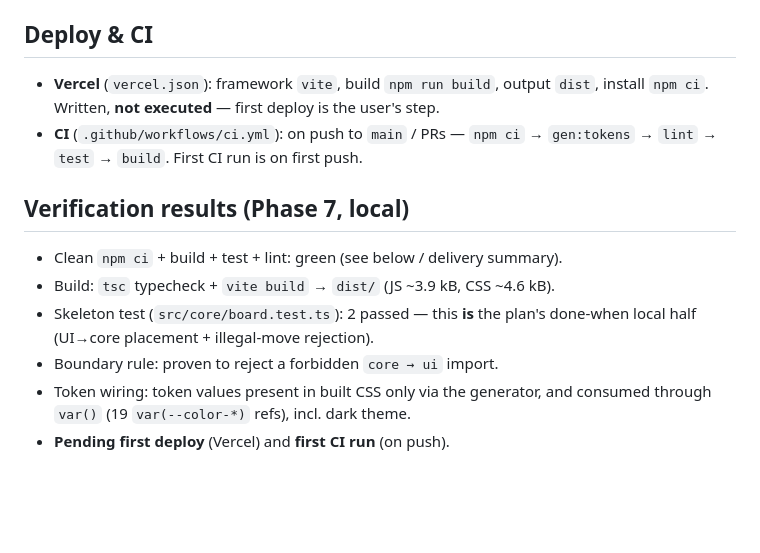
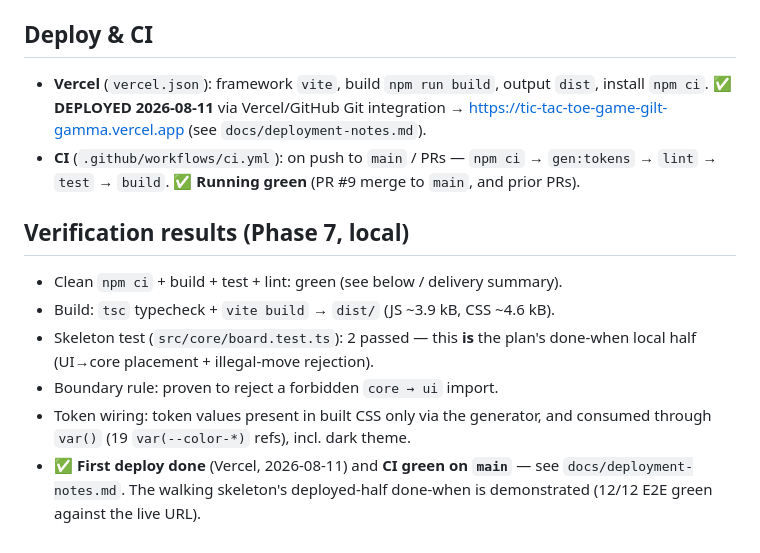
Before and after one commit to zeeshanhanif/tic-tac-toe-game, a Markdown page: docs/scaffold-notes.md, the part around the change. GitHub-like rendering; blank space fills up the shorter version.

```diff
--- a/docs/scaffold-notes.md
+++ b/docs/scaffold-notes.md
@@ -78,10 +78,12 @@ we go. Consumers: future coding sessions, the build phases.
 ## Deploy & CI
 
 - **Vercel** (`vercel.json`): framework `vite`, build `npm run build`, output
-  `dist`, install `npm ci`. Written, **not executed** — first deploy is the
-  user's step.
+  `dist`, install `npm ci`. ✅ **DEPLOYED 2026-08-11** via Vercel/GitHub Git
+  integration → https://tic-tac-toe-game-gilt-gamma.vercel.app (see
+  `docs/deployment-notes.md`).
 - **CI** (`.github/workflows/ci.yml`): on push to `main` / PRs — `npm ci` →
-  `gen:tokens` → `lint` → `test` → `build`. First CI run is on first push.
+  `gen:tokens` → `lint` → `test` → `build`. ✅ **Running green** (PR #9 merge to
+  `main`, and prior PRs).
 
 ## Verification results (Phase 7, local)
 
@@ -92,4 +94,6 @@ we go. Consumers: future coding sessions, the build phases.
 - Boundary rule: proven to reject a forbidden `core → ui` import.
 - Token wiring: token values present in built CSS only via the generator, and
   consumed through `var()` (19 `var(--color-*)` refs), incl. dark theme.
-- **Pending first deploy** (Vercel) and **first CI run** (on push).
+- ✅ **First deploy done** (Vercel, 2026-08-11) and **CI green on `main`** — see
+  `docs/deployment-notes.md`. The walking skeleton's deployed-half done-when is
+  demonstrated (12/12 E2E green against the live URL).
```
Also changed, not shown: docs/deployment-notes.md (added, +104 -0 lines).
